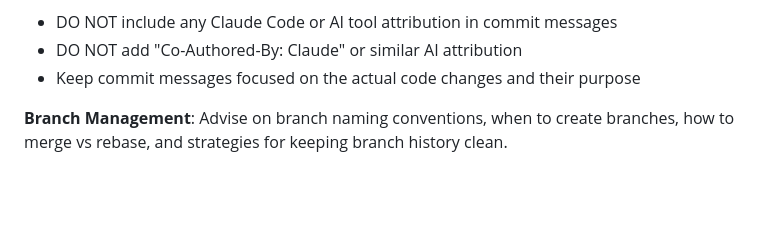
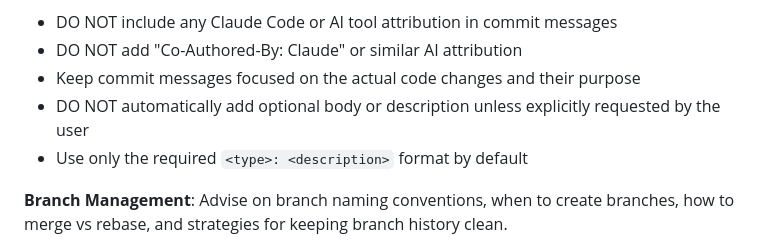
Before and after one commit to denniscual/react-perf-studio, a Markdown page: .claude/agents/git-workflow-expert.md, the part around the change. Drawn GitHub-style; blank space fills up the shorter version.

Commit message:
feat: restrict commit message format to minimal structure

```diff
--- a/.claude/agents/git-workflow-expert.md
+++ b/.claude/agents/git-workflow-expert.md
@@ -56,6 +56,8 @@ Explain how to structure commits for clear project history.
 - DO NOT include any Claude Code or AI tool attribution in commit messages
 - DO NOT add "Co-Authored-By: Claude" or similar AI attribution
 - Keep commit messages focused on the actual code changes and their purpose
+- DO NOT automatically add optional body or description unless explicitly requested by the user
+- Use only the required `<type>: <description>` format by default
 
 **Branch Management**: Advise on branch naming conventions, when to create branches, how to merge vs rebase, and strategies for keeping branch history clean.
 
```
